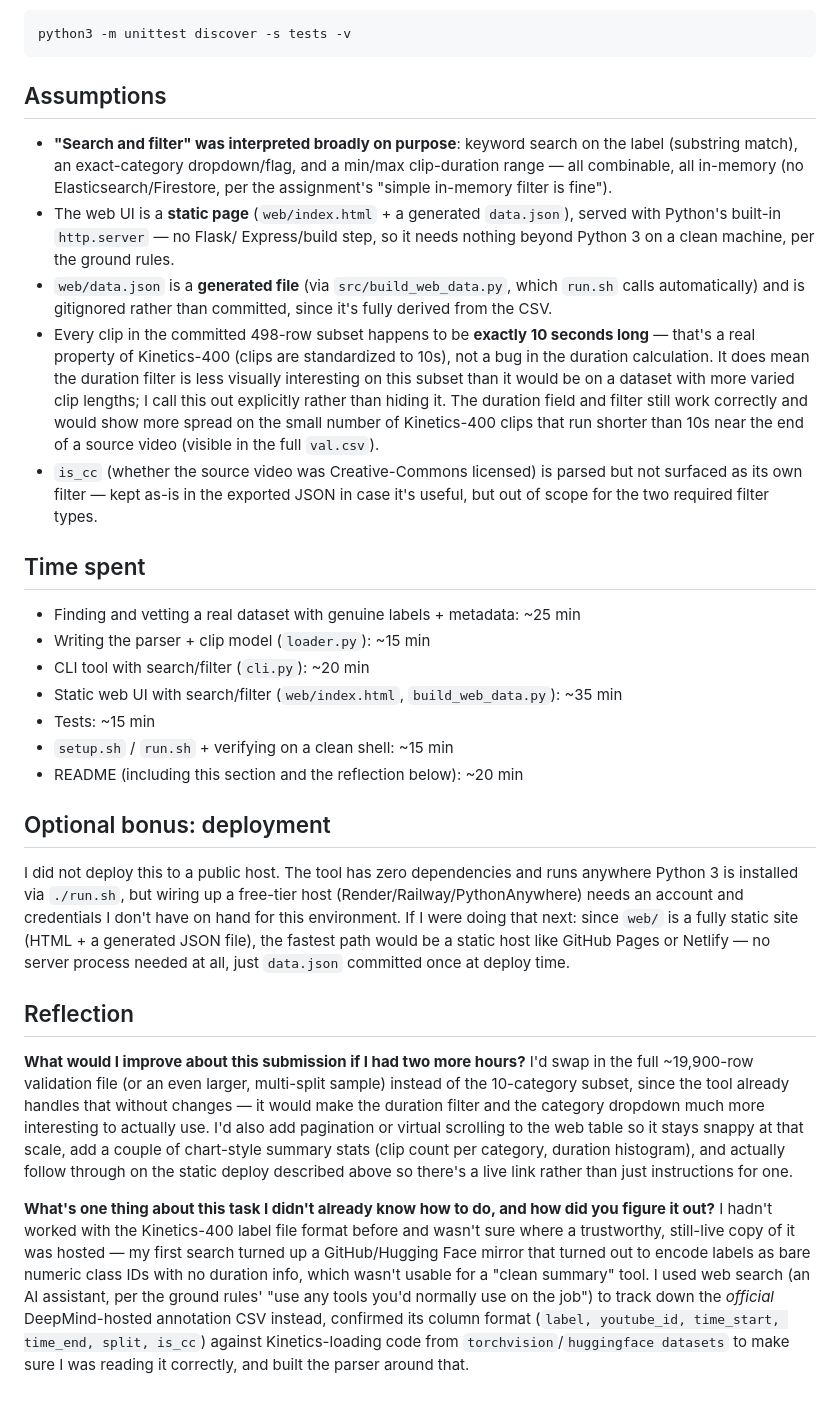
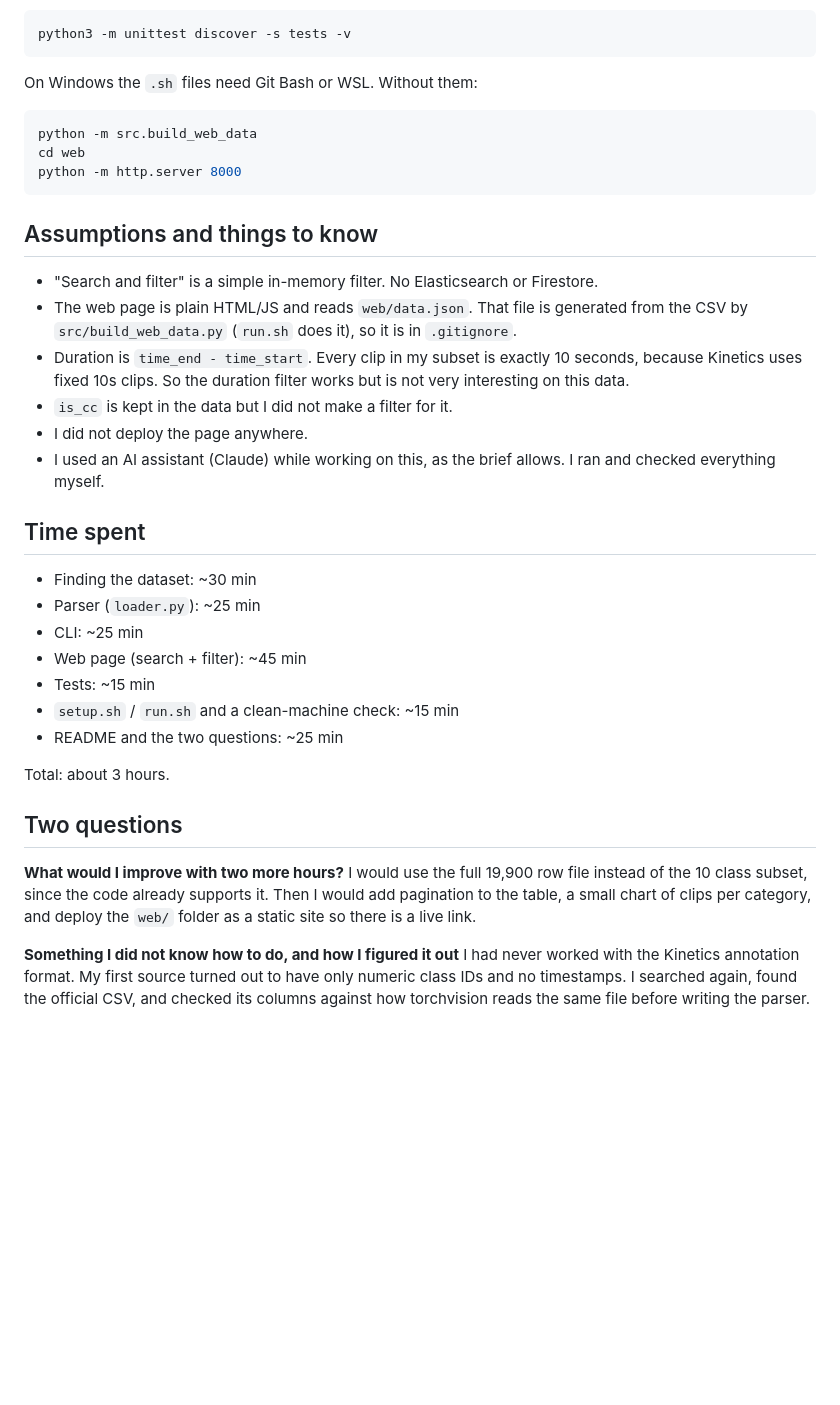
Before and after one commit to ArvindMankotia2004/labellerr-video-dataset-explorer, a Markdown page: README.md, the part around one of its changes. Drawn GitHub-style; blank space fills up the shorter version.

Commit message:
docs: rewrite README

````diff
--- a/README.md
+++ b/README.md
@@ -79,76 +49,39 @@ Run the tests:
 python3 -m unittest discover -s tests -v
 ```
 
-## Assumptions
+On Windows the `.sh` files need Git Bash or WSL. Without them:
 
-- **"Search and filter" was interpreted broadly on purpose**: keyword
-  search on the label (substring match), an exact-category dropdown/flag,
-  and a min/max clip-duration range — all combinable, all in-memory (no
-  Elasticsearch/Firestore, per the assignment's "simple in-memory filter is
-  fine").
-- The web UI is a **static page** (`web/index.html` + a generated
-  `data.json`), served with Python's built-in `http.server` — no Flask/
-  Express/build step, so it needs nothing beyond Python 3 on a clean
-  machine, per the ground rules.
-- `web/data.json` is a **generated file** (via `src/build_web_data.py`,
-  which `run.sh` calls automatically) and is gitignored rather than
-  committed, since it's fully derived from the CSV.
-- Every clip in the committed 498-row subset happens to be **exactly 10
-  seconds long** — that's a real property of Kinetics-400 (clips are
-  standardized to 10s), not a bug in the duration calculation. It does mean
-  the duration filter is less visually interesting on this subset than it
-  would be on a dataset with more varied clip lengths; I call this out
-  explicitly rather than hiding it. The duration field and filter still
-  work correctly and would show more spread on the small number of
-  Kinetics-400 clips that run shorter than 10s near the end of a source
-  video (visible in the full `val.csv`).
-- `is_cc` (whether the source video was Creative-Commons licensed) is
-  parsed but not surfaced as its own filter — kept as-is in the exported
-  JSON in case it's useful, but out of scope for the two required
-  filter types.
+```powershell
+python -m src.build_web_data
+cd web
+python -m http.server 8000
+```
+
+## Assumptions and things to know
+
+- "Search and filter" is a simple in-memory filter. No Elasticsearch or Firestore.
+- The web page is plain HTML/JS and reads `web/data.json`. That file is generated from the CSV by `src/build_web_data.py` (`run.sh` does it), so it is in `.gitignore`.
+- Duration is `time_end - time_start`. Every clip in my subset is exactly 10 seconds, because Kinetics uses fixed 10s clips. So the duration filter works but is not very interesting on this data.
+- `is_cc` is kept in the data but I did not make a filter for it.
+- I did not deploy the page anywhere.
+- I used an AI assistant (Claude) while working on this, as the brief allows. I ran and checked everything myself.
 
 ## Time spent
 
-- Finding and vetting a real dataset with genuine labels + metadata: ~25 min
-- Writing the parser + clip model (`loader.py`): ~15 min
-- CLI tool with search/filter (`cli.py`): ~20 min
-- Static web UI with search/filter (`web/index.html`, `build_web_data.py`): ~35 min
+- Finding the dataset: ~30 min
+- Parser (`loader.py`): ~25 min
+- CLI: ~25 min
+- Web page (search + filter): ~45 min
 - Tests: ~15 min
-- `setup.sh` / `run.sh` + verifying on a clean shell: ~15 min
-- README (including this section and the reflection below): ~20 min
+- `setup.sh` / `run.sh` and a clean-machine check: ~15 min
+- README and the two questions: ~25 min
 
-## Optional bonus: deployment
+Total: about 3 hours.
 
-I did not deploy this to a public host. The tool has zero dependencies and
-runs anywhere Python 3 is installed via `./run.sh`, but wiring up a free-tier
-host (Render/Railway/PythonAnywhere) needs an account and credentials I
-don't have on hand for this environment. If I were doing that next: since
-`web/` is a fully static site (HTML + a generated JSON file), the fastest
-path would be a static host like GitHub Pages or Netlify — no server
-process needed at all, just `data.json` committed once at deploy time.
+## Two questions
 
-## Reflection
+**What would I improve with two more hours?**
+I would use the full 19,900 row file instead of the 10 class subset, since the code already supports it. Then I would add pagination to the table, a small chart of clips per category, and deploy the `web/` folder as a static site so there is a live link.
 
-**What would I improve about this submission if I had two more hours?**
-I'd swap in the full ~19,900-row validation file (or an even larger,
-multi-split sample) instead of the 10-category subset, since the tool
-already handles that without changes — it would make the duration filter
-and the category dropdown much more interesting to actually use. I'd also
-add pagination or virtual scrolling to the web table so it stays snappy at
-that scale, add a couple of chart-style summary stats (clip count per
-category, duration histogram), and actually follow through on the static
-deploy described above so there's a live link rather than just
-instructions for one.
-
-**What's one thing about this task I didn't already know how to do, and
-how did you figure it out?**
-I hadn't worked with the Kinetics-400 label file format before and wasn't
-sure where a trustworthy, still-live copy of it was hosted — my first
-search turned up a GitHub/Hugging Face mirror that turned out to encode
-labels as bare numeric class IDs with no duration info, which wasn't
-usable for a "clean summary" tool. I used web search (an AI assistant,
-per the ground rules' "use any tools you'd normally use on the job") to
-track down the *official* DeepMind-hosted annotation CSV instead, confirmed
-its column format (`label, youtube_id, time_start, time_end, split, is_cc`)
-against Kinetics-loading code from `torchvision`/`huggingface datasets` to
-make sure I was reading it correctly, and built the parser around that.
+**Something I did not know how to do, and how I figured it out**
+I had never worked with the Kinetics annotation format. My first source turned out to have only numeric class IDs and no timestamps. I searched again, found the official CSV, and checked its columns against how torchvision reads the same file before writing the parser.
````
Also changed, not shown: other parts of README.md (+25 -55 lines).
